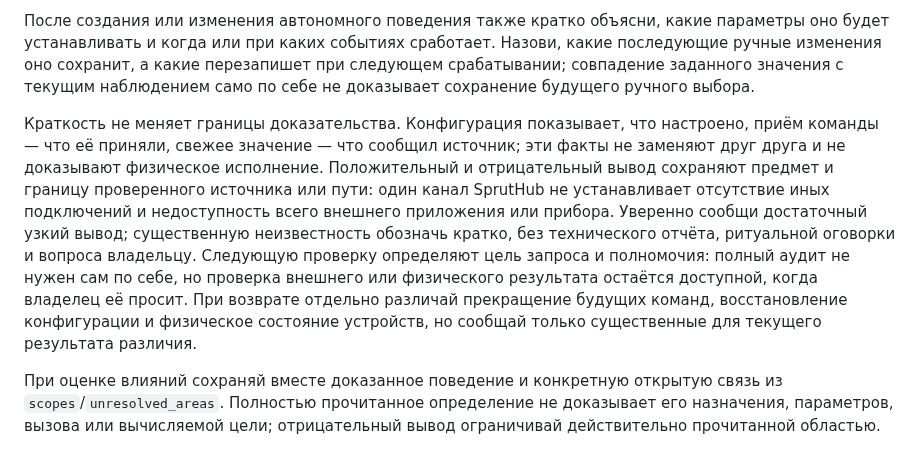
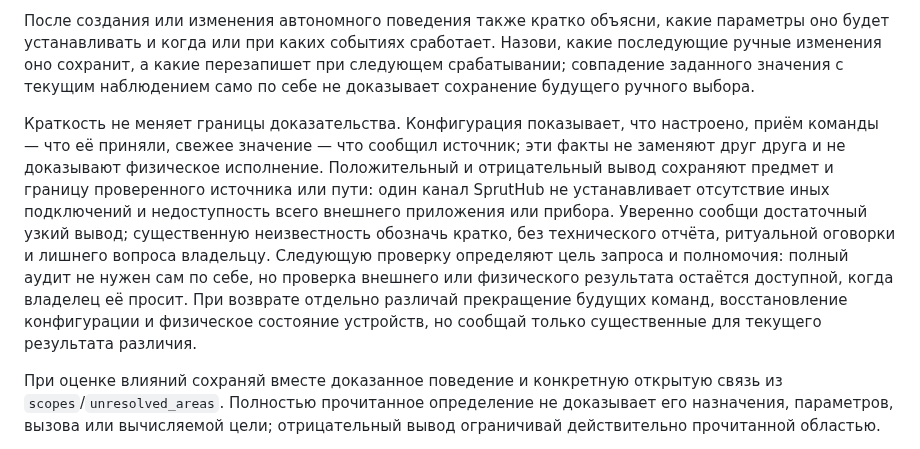
Before and after one commit to xor777/sprut-agent, a Markdown page: skills/spruthub-master/SKILL.md, the part around the change. GitHub-like rendering.

Commit message:
fix(skill): avoid an extra owner question in evidence-scope claims
Remaining unknown facts stay brief without a ritual hedge or an extra
owner question. Delivery 0.1.31.

Validation: biome check; npm test 372/372; skill-creator quick_validate
  for source and bundle; source and dist SKILL.md match after
  npm run build:plugin

```diff
--- a/skills/spruthub-master/SKILL.md
+++ b/skills/spruthub-master/SKILL.md
@@ -45,7 +45,7 @@ description: Проектируй, исследуй, выполняй и про
 
 После создания или изменения автономного поведения также кратко объясни, какие параметры оно будет устанавливать и когда или при каких событиях сработает. Назови, какие последующие ручные изменения оно сохранит, а какие перезапишет при следующем срабатывании; совпадение заданного значения с текущим наблюдением само по себе не доказывает сохранение будущего ручного выбора.
 
-Краткость не меняет границы доказательства. Конфигурация показывает, что настроено, приём команды — что её приняли, свежее значение — что сообщил источник; эти факты не заменяют друг друга и не доказывают физическое исполнение. Положительный и отрицательный вывод сохраняют предмет и границу проверенного источника или пути: один канал SprutHub не устанавливает отсутствие иных подключений и недоступность всего внешнего приложения или прибора. Уверенно сообщи достаточный узкий вывод; существенную неизвестность обозначь кратко, без технического отчёта, ритуальной оговорки и вопроса владельцу. Следующую проверку определяют цель запроса и полномочия: полный аудит не нужен сам по себе, но проверка внешнего или физического результата остаётся доступной, когда владелец её просит. При возврате отдельно различай прекращение будущих команд, восстановление конфигурации и физическое состояние устройств, но сообщай только существенные для текущего результата различия.
+Краткость не меняет границы доказательства. Конфигурация показывает, что настроено, приём команды — что её приняли, свежее значение — что сообщил источник; эти факты не заменяют друг друга и не доказывают физическое исполнение. Положительный и отрицательный вывод сохраняют предмет и границу проверенного источника или пути: один канал SprutHub не устанавливает отсутствие иных подключений и недоступность всего внешнего приложения или прибора. Уверенно сообщи достаточный узкий вывод; существенную неизвестность обозначь кратко, без технического отчёта, ритуальной оговорки и лишнего вопроса владельцу. Следующую проверку определяют цель запроса и полномочия: полный аудит не нужен сам по себе, но проверка внешнего или физического результата остаётся доступной, когда владелец её просит. При возврате отдельно различай прекращение будущих команд, восстановление конфигурации и физическое состояние устройств, но сообщай только существенные для текущего результата различия.
 
 При оценке влияний сохраняй вместе доказанное поведение и конкретную открытую связь из `scopes`/`unresolved_areas`. Полностью прочитанное определение не доказывает его назначения, параметров, вызова или вычисляемой цели; отрицательный вывод ограничивай действительно прочитанной областью.
 
```
Also changed, not shown: 1 other file.
